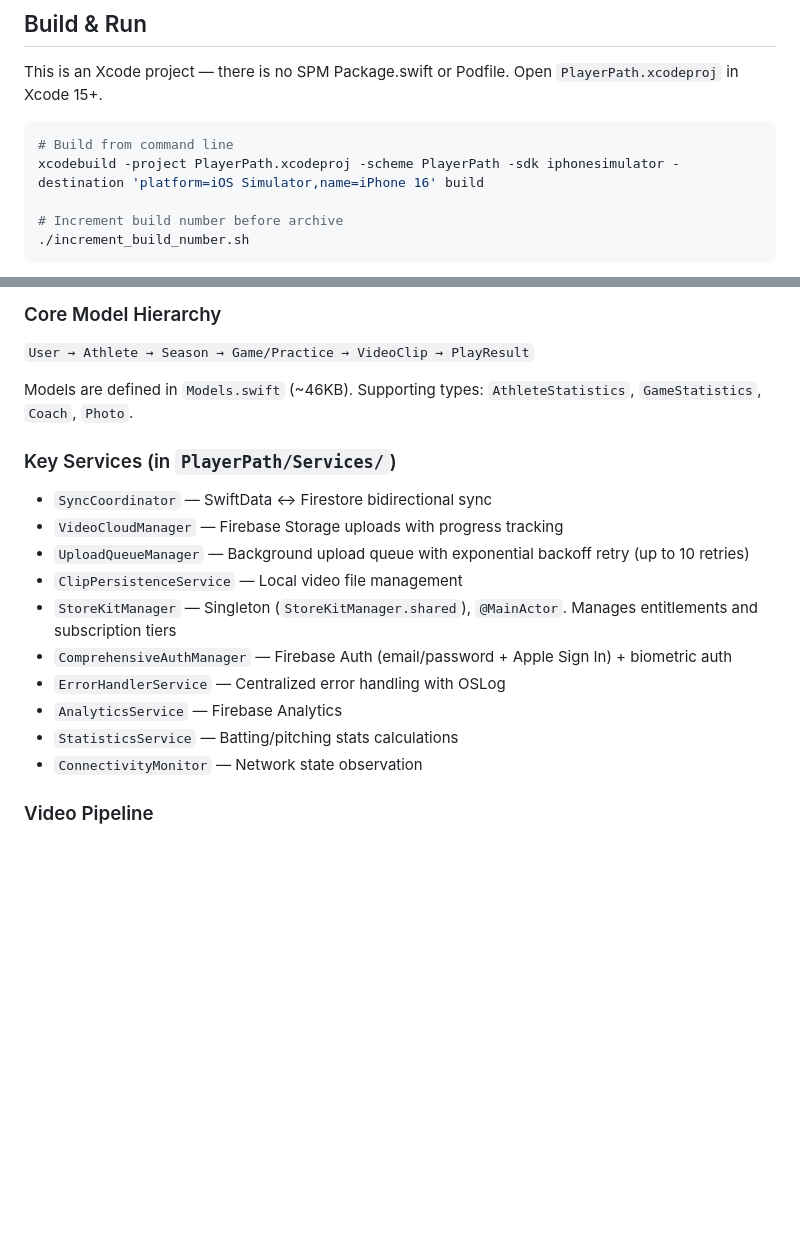
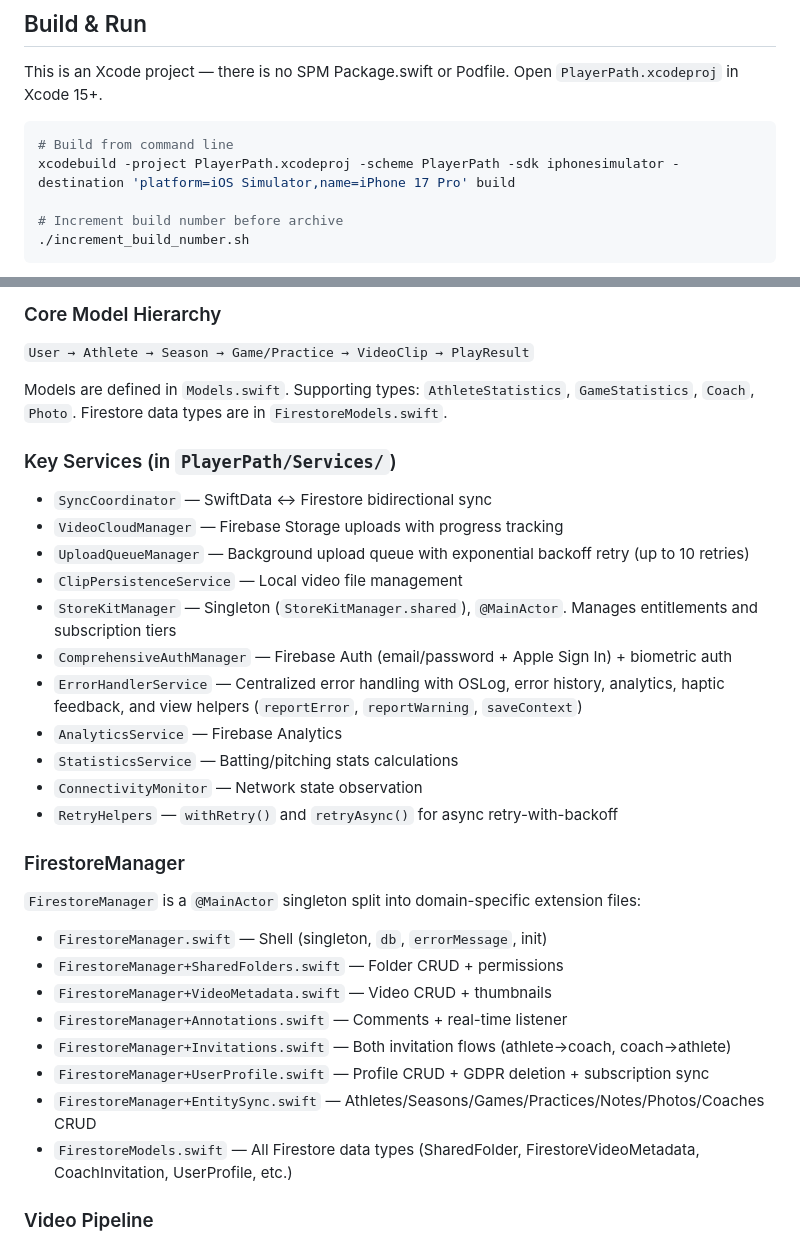
Before and after one commit to treys8/PlayerPath, a Markdown page: CLAUDE.md, 2 parts joined by grey strips. Rendered like a GitHub page; blank space fills up the shorter version.

````diff
--- a/CLAUDE.md
+++ b/CLAUDE.md
@@ -12,7 +12,7 @@ This is an Xcode project — there is no SPM Package.swift or Podfile. Open `Pla
 
 ```bash
 # Build from command line
-xcodebuild -project PlayerPath.xcodeproj -scheme PlayerPath -sdk iphonesimulator -destination 'platform=iOS Simulator,name=iPhone 16' build
+xcodebuild -project PlayerPath.xcodeproj -scheme PlayerPath -sdk iphonesimulator -destination 'platform=iOS Simulator,name=iPhone 17 Pro' build
 
 # Increment build number before archive
 ./increment_build_number.sh
@@ -40,7 +40,7 @@ Navigation is managed by `NavigationCoordinator` (Observable class) with deep li
 
 `User → Athlete → Season → Game/Practice → VideoClip → PlayResult`
 
-Models are defined in `Models.swift` (~46KB). Supporting types: `AthleteStatistics`, `GameStatistics`, `Coach`, `Photo`.
+Models are defined in `Models.swift`. Supporting types: `AthleteStatistics`, `GameStatistics`, `Coach`, `Photo`. Firestore data types are in `FirestoreModels.swift`.
 
 ### Key Services (in `PlayerPath/Services/`)
 
@@ -50,10 +50,24 @@ Models are defined in `Models.swift` (~46KB). Supporting types: `AthleteStatisti
 - `ClipPersistenceService` — Local video file management
 - `StoreKitManager` — Singleton (`StoreKitManager.shared`), `@MainActor`. Manages entitlements and subscription tiers
 - `ComprehensiveAuthManager` — Firebase Auth (email/password + Apple Sign In) + biometric auth
-- `ErrorHandlerService` — Centralized error handling with OSLog
+- `ErrorHandlerService` — Centralized error handling with OSLog, error history, analytics, haptic feedback, and view helpers (`reportError`, `reportWarning`, `saveContext`)
 - `AnalyticsService` — Firebase Analytics
 - `StatisticsService` — Batting/pitching stats calculations
 - `ConnectivityMonitor` — Network state observation
+- `RetryHelpers` — `withRetry()` and `retryAsync()` for async retry-with-backoff
+
+### FirestoreManager
+
+`FirestoreManager` is a `@MainActor` singleton split into domain-specific extension files:
+
+- `FirestoreManager.swift` — Shell (singleton, `db`, `errorMessage`, init)
+- `FirestoreManager+SharedFolders.swift` — Folder CRUD + permissions
+- `FirestoreManager+VideoMetadata.swift` — Video CRUD + thumbnails
+- `FirestoreManager+Annotations.swift` — Comments + real-time listener
+- `FirestoreManager+Invitations.swift` — Both invitation flows (athlete→coach, coach→athlete)
+- `FirestoreManager+UserProfile.swift` — Profile CRUD + GDPR deletion + subscription sync
+- `FirestoreManager+EntitySync.swift` — Athletes/Seasons/Games/Practices/Notes/Photos/Coaches CRUD
+- `FirestoreModels.swift` — All Firestore data types (SharedFolder, FirestoreVideoMetadata, CoachInvitation, UserProfile, etc.)
 
 ### Video Pipeline
 
````
Also changed, not shown: other parts of CLAUDE.md (+34 -0 lines).
